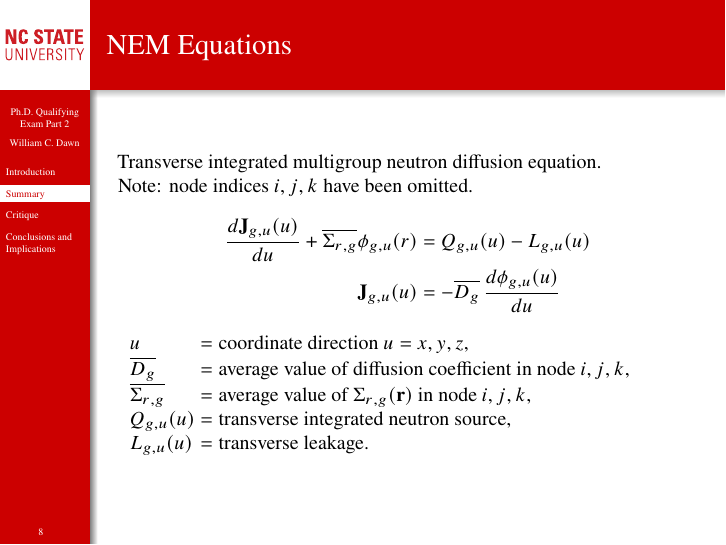
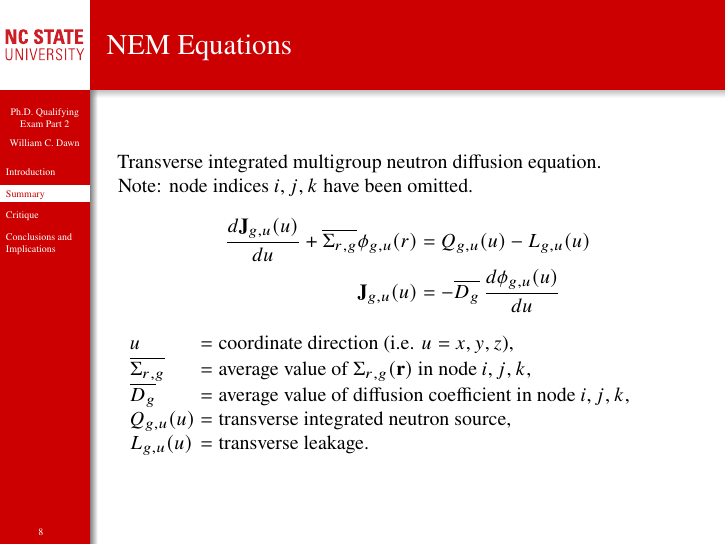
Before and after one commit to wcdawn/WilliamDawn-QE2, LaTeX slides (presentation/WilliamDawn-QE2-presentation.tex, which reads presentation/sec_summary.tex): page 8 of 28. Compiled offline with pdfLaTeX.

Commit message:
fixing ordering of terms

```diff
--- a/presentation/sec_summary.tex
+++ b/presentation/sec_summary.tex
@@ -49,9 +49,9 @@
   \end{align}
   \vspace{-\baselineskip}
   \begin{conditions}
-    u          & coordinate direction $u = x,y,z$, \\
+    u          & coordinate direction (i.e. $u = x,y,z$), \\
+    \overline{\Sigma_{r,g}} & average value of $\Sigma_{r,g}(\vr)$ in node $i,j,k$, \\
     \overline{D_g} & average value of diffusion coefficient in node $i,j,k$, \\
-    \overline{\Sigma_{r,g}} & average value of $\Sigma_{r,g}(\vr)$ in node $i,j,k$, \\
     Q_{g,u}(u) & transverse integrated neutron source, \\
     L_{g,u}(u) & transverse leakage.
   \end{conditions}
```
